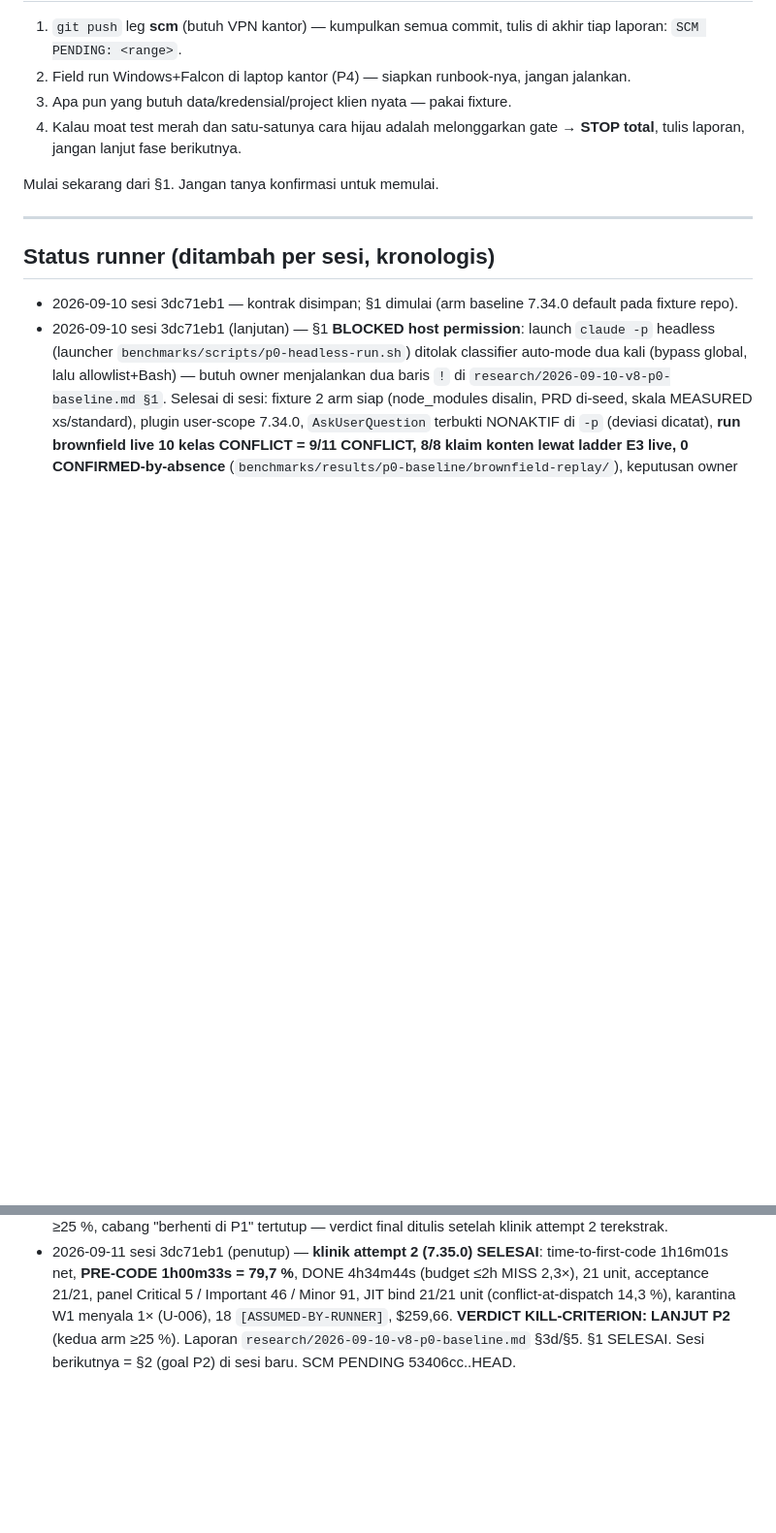
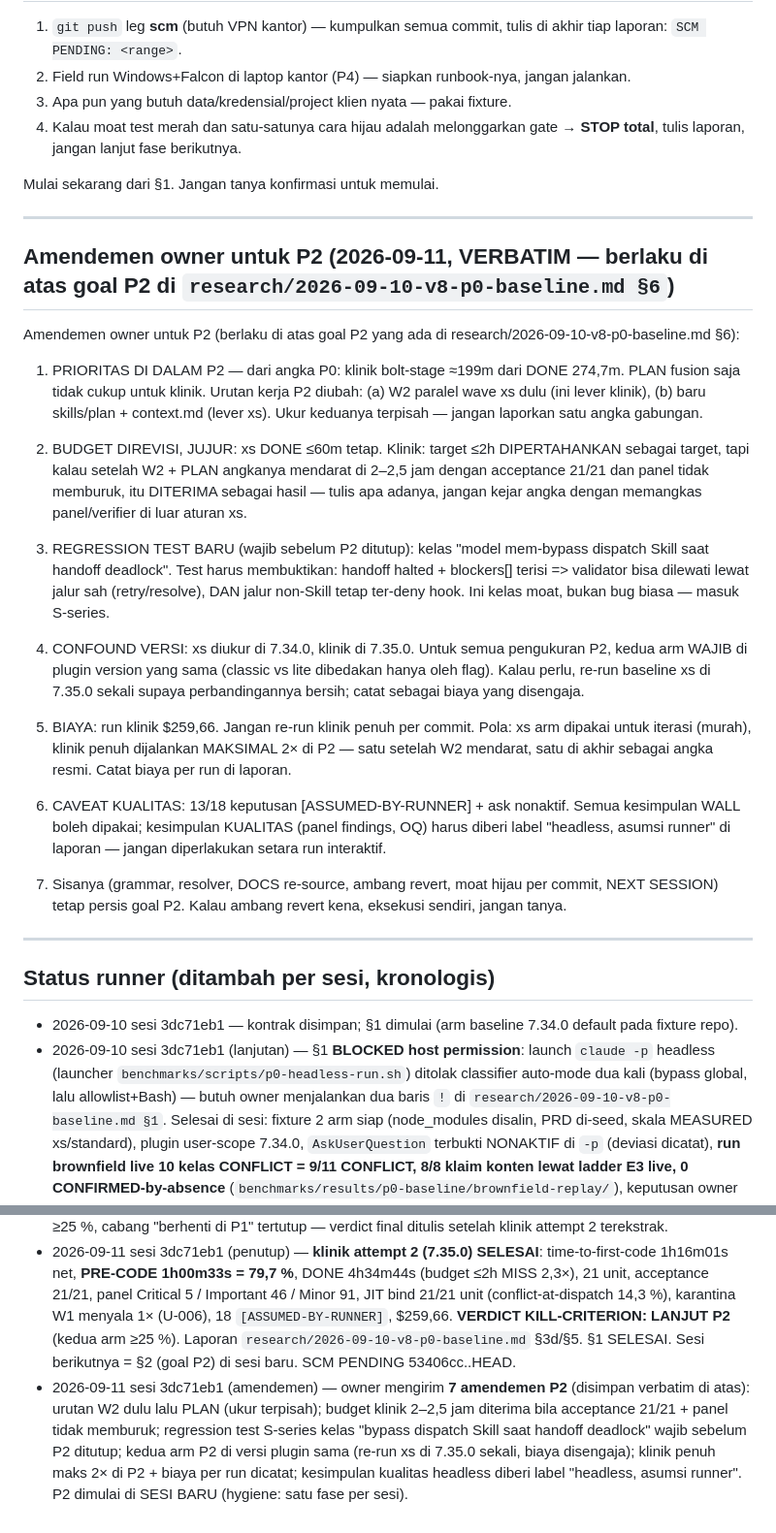
Before and after one commit to FarhanRiuzaki/Mega-SDD, a Markdown page: research/2026-09-10-v8-autonomous-runbook.md, 2 parts joined by grey strips. Shown at 97% size. GitHub-like rendering; blank space fills up the shorter version.

Commit message:
docs(v8): owner's 7 P2 amendments saved verbatim in the program contract (W2 first, honest clinic budget, S-series bypass test, same plugin version for both arms, clinic ≤2 full runs, headless quality caveat) + pointers in report §6 and spec F11
Co-Authored-By: Claude Fable 5.1 <noreply@anthropic.com>

```diff
--- a/research/2026-09-10-v8-autonomous-runbook.md
+++ b/research/2026-09-10-v8-autonomous-runbook.md
@@ -64,9 +64,30 @@ Mulai sekarang dari §1. Jangan tanya konfirmasi untuk memulai.
 
 ---
 
+## Amendemen owner untuk P2 (2026-09-11, VERBATIM — berlaku di atas goal P2 di `research/2026-09-10-v8-p0-baseline.md §6`)
+
+Amendemen owner untuk P2 (berlaku di atas goal P2 yang ada di research/2026-09-10-v8-p0-baseline.md §6):
+
+1. PRIORITAS DI DALAM P2 — dari angka P0: klinik bolt-stage ≈199m dari DONE 274,7m. PLAN fusion saja tidak cukup untuk klinik. Urutan kerja P2 diubah: (a) W2 paralel wave xs dulu (ini lever klinik), (b) baru skills/plan + context.md (lever xs). Ukur keduanya terpisah — jangan laporkan satu angka gabungan.
+
+2. BUDGET DIREVISI, JUJUR: xs DONE ≤60m tetap. Klinik: target ≤2h DIPERTAHANKAN sebagai target, tapi kalau setelah W2 + PLAN angkanya mendarat di 2–2,5 jam dengan acceptance 21/21 dan panel tidak memburuk, itu DITERIMA sebagai hasil — tulis apa adanya, jangan kejar angka dengan memangkas panel/verifier di luar aturan xs.
+
+3. REGRESSION TEST BARU (wajib sebelum P2 ditutup): kelas "model mem-bypass dispatch Skill saat handoff deadlock". Test harus membuktikan: handoff halted + blockers[] terisi => validator bisa dilewati lewat jalur sah (retry/resolve), DAN jalur non-Skill tetap ter-deny hook. Ini kelas moat, bukan bug biasa — masuk S-series.
+
+4. CONFOUND VERSI: xs diukur di 7.34.0, klinik di 7.35.0. Untuk semua pengukuran P2, kedua arm WAJIB di plugin version yang sama (classic vs lite dibedakan hanya oleh flag). Kalau perlu, re-run baseline xs di 7.35.0 sekali supaya perbandingannya bersih; catat sebagai biaya yang disengaja.
+
+5. BIAYA: run klinik $259,66. Jangan re-run klinik penuh per commit. Pola: xs arm dipakai untuk iterasi (murah), klinik penuh dijalankan MAKSIMAL 2× di P2 — satu setelah W2 mendarat, satu di akhir sebagai angka resmi. Catat biaya per run di laporan.
+
+6. CAVEAT KUALITAS: 13/18 keputusan [ASSUMED-BY-RUNNER] + ask nonaktif. Semua kesimpulan WALL boleh dipakai; kesimpulan KUALITAS (panel findings, OQ) harus diberi label "headless, asumsi runner" di laporan — jangan diperlakukan setara run interaktif.
+
+7. Sisanya (grammar, resolver, DOCS re-source, ambang revert, moat hijau per commit, NEXT SESSION) tetap persis goal P2. Kalau ambang revert kena, eksekusi sendiri, jangan tanya.
+
+---
+
 ## Status runner (ditambah per sesi, kronologis)
 
 - 2026-09-10 sesi 3dc71eb1 — kontrak disimpan; §1 dimulai (arm baseline 7.34.0 default pada fixture repo).
 - 2026-09-10 sesi 3dc71eb1 (lanjutan) — §1 **BLOCKED host permission**: launch `claude -p` headless (launcher `benchmarks/scripts/p0-headless-run.sh`) ditolak classifier auto-mode dua kali (bypass global, lalu allowlist+Bash) — butuh owner menjalankan dua baris `!` di `research/2026-09-10-v8-p0-baseline.md §1`. Selesai di sesi: fixture 2 arm siap (node_modules disalin, PRD di-seed, skala MEASURED xs/standard), plugin user-scope 7.34.0, `AskUserQuestion` terbukti NONAKTIF di `-p` (deviasi dicatat), **run brownfield live 10 kelas CONFLICT = 9/11 CONFLICT, 8/8 klaim konten lewat ladder E3 live, 0 CONFIRMED-by-absence** (`benchmarks/results/p0-baseline/brownfield-replay/`), keputusan owner final diterapkan (spec F10, commit `16bf16e`). Kill-criterion BELUM diputuskan (tidak ditebak). P2 belum mulai.
 - 2026-09-10 sesi 3dc71eb1 (lanjutan 2) — owner: "gue approve lo bypass" → **arm xs-3screen DIJALANKAN headless (opus, 7.34.0 default)**: time-to-first-code net 47m27s, **PRE-CODE 38m00s = 80,1 %**, BOLT-1 9m27s; DONE (commit unit terakhir) 1h15m56s wall — budget ≤60m MISS; 5 unit / 7 commit, acceptance 5/5, postflight 5/5, panel Important 3 / Minor 19 (0 open), analyze PASS, drift 0 CONFLICT; 0 ask (nonaktif), 13 keputusan `[ASSUMED-BY-RUNNER]`; biaya $77,47. Dua defect nyata dari run diperbaiki: resolver root memilih `$HOME` (`848a11d`), predictive preflight false-fatal untuk input yang dibuat hop sebelumnya (`0753527`). Arm klinik attempt 1 (sid `f56a7450…`) = **BUKAN DATA**: deadlock `handoff_type_mismatch` (bentuk `blockers[]` tak terdefinisi + parser validator tak bisa baca list-of-mappings + hook menyarankan rm state) lalu model mem-bypass dispatch Skill (eksekusi prosedur manual) — tiga defect diperbaiki `46e81c8`/`848a11d`/`0753527`, rilis **7.35.0**; attempt 2 dijalankan di 7.35.0. Karena xs ≥25 %, cabang "berhenti di P1" tertutup — verdict final ditulis setelah klinik attempt 2 terekstrak.
 - 2026-09-11 sesi 3dc71eb1 (penutup) — **klinik attempt 2 (7.35.0) SELESAI**: time-to-first-code 1h16m01s net, **PRE-CODE 1h00m33s = 79,7 %**, DONE 4h34m44s (budget ≤2h MISS 2,3×), 21 unit, acceptance 21/21, panel Critical 5 / Important 46 / Minor 91, JIT bind 21/21 unit (conflict-at-dispatch 14,3 %), karantina W1 menyala 1× (U-006), 18 `[ASSUMED-BY-RUNNER]`, $259,66. **VERDICT KILL-CRITERION: LANJUT P2** (kedua arm ≥25 %). Laporan `research/2026-09-10-v8-p0-baseline.md` §3d/§5. §1 SELESAI. Sesi berikutnya = §2 (goal P2) di sesi baru. SCM PENDING 53406cc..HEAD.
+- 2026-09-11 sesi 3dc71eb1 (amendemen) — owner mengirim **7 amendemen P2** (disimpan verbatim di atas): urutan W2 dulu lalu PLAN (ukur terpisah); budget klinik 2–2,5 jam diterima bila acceptance 21/21 + panel tidak memburuk; regression test S-series kelas "bypass dispatch Skill saat handoff deadlock" wajib sebelum P2 ditutup; kedua arm P2 di versi plugin sama (re-run xs di 7.35.0 sekali, biaya disengaja); klinik penuh maks 2× di P2 + biaya per run dicatat; kesimpulan kualitas headless diberi label "headless, asumsi runner". P2 dimulai di SESI BARU (hygiene: satu fase per sesi).
```
Also changed, not shown: research/2026-09-10-v8-p0-baseline.md (+3 -1 lines), 1 other file.
